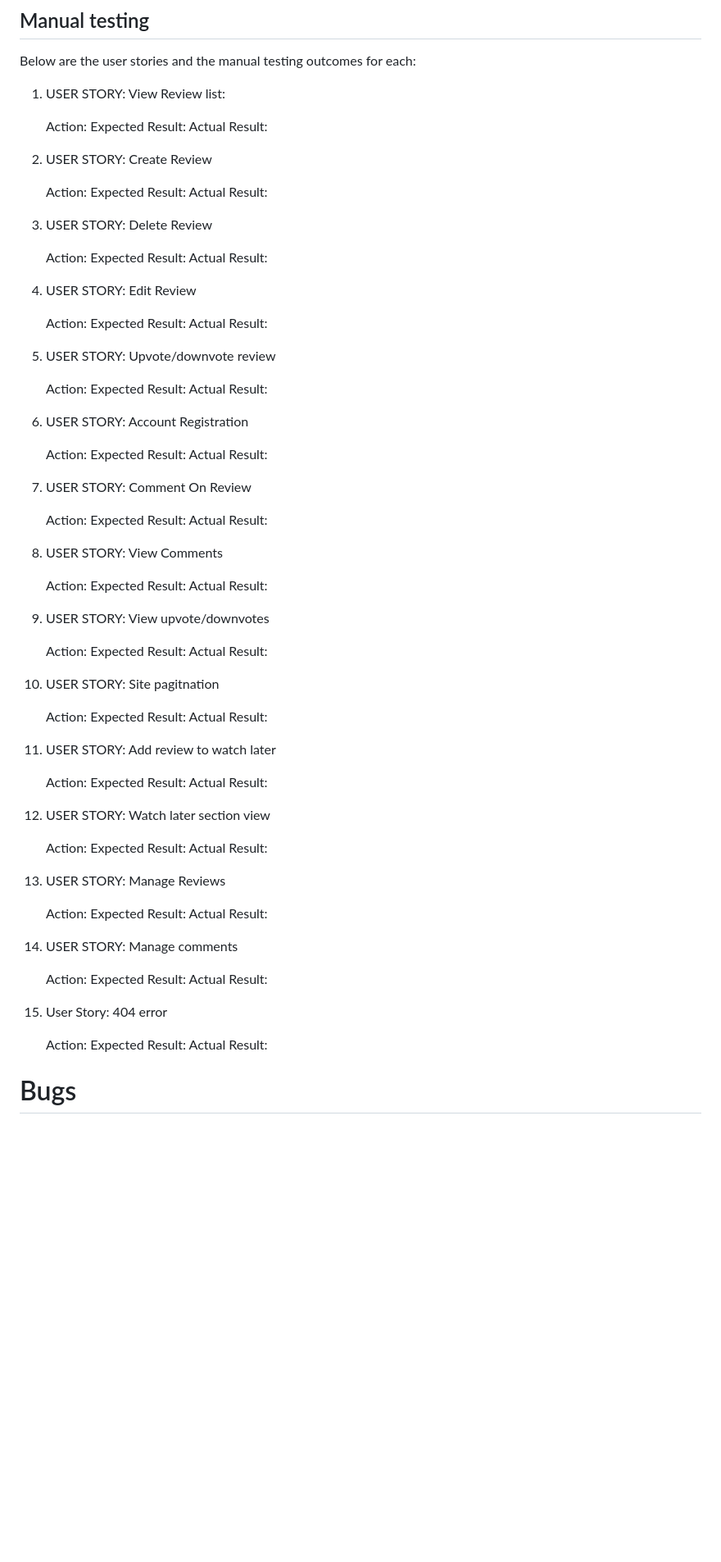
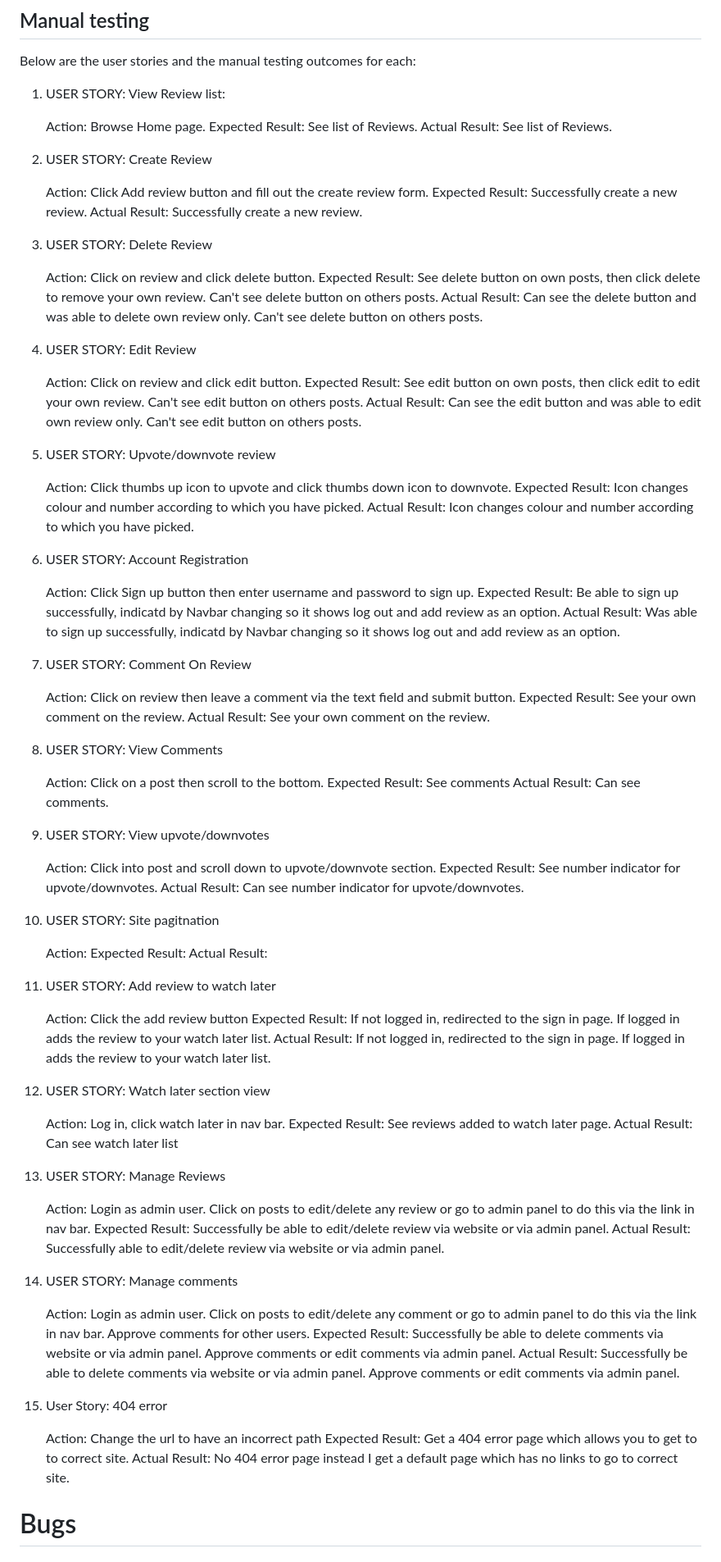
Before and after one commit to PritenMakwana44/unfiltered-anime, a Markdown page: README.md, the part around the change printed below. Shown: that part at 82% size. Drawn GitHub-style; blank space fills up the shorter version.

Commit message:
readme manual testing done

```diff
--- a/README.md
+++ b/README.md
@@ -452,57 +452,57 @@ Below are the user stories and the manual testing outcomes for each:
 
 1. USER STORY: View Review list:
 
-    Action:
-    Expected Result:
-    Actual Result:
+    Action: Browse Home page.
+    Expected Result: See list of Reviews.
+    Actual Result: See list of Reviews.
 
 2. USER STORY: Create Review
 
-    Action:
-    Expected Result:
-    Actual Result:
+    Action: Click Add review button and fill out the create review form.
+    Expected Result: Successfully create a new review.
+    Actual Result: Successfully create a new review.
 
 3. USER STORY: Delete Review
 
-    Action:
-    Expected Result:
-    Actual Result:
+    Action: Click on review and click delete button.
+    Expected Result: See delete button on own posts, then click delete to remove your own review. Can't see delete button on others posts.
+    Actual Result: Can see the delete button and was able to delete own review only. Can't see delete button on others posts.
 
 4. USER STORY: Edit Review
 
-    Action:
-    Expected Result:
-    Actual Result:
+    Action: Click on review and click edit button.
+    Expected Result: See edit button on own posts, then click edit to edit your own review. Can't see edit button on others posts.
+    Actual Result: Can see the edit button and was able to edit own review only. Can't see edit button on others posts.
 
 5. USER STORY: Upvote/downvote review
 
-    Action:
-    Expected Result:
-    Actual Result:
+    Action: Click thumbs up icon to upvote and click thumbs down icon to downvote.
+    Expected Result: Icon changes colour and number according to which you have picked.
+    Actual Result: Icon changes colour and number according to which you have picked.
 
 6. USER STORY: Account Registration
 
-    Action:
-    Expected Result:
-    Actual Result:
+    Action: Click Sign up button then enter username and password to sign up.
+    Expected Result: Be able to sign up successfully, indicatd by Navbar changing so it shows log out and add review as an option.
+    Actual Result: Was able to sign up successfully, indicatd by Navbar changing so it shows log out and add review as an option.
 
 7. USER STORY: Comment On Review
 
-    Action:
-    Expected Result:
-    Actual Result:
+    Action: Click on review then leave a comment via the text field and submit button.
+    Expected Result: See your own comment on the review.
+    Actual Result: See your own comment on the review.
 
 8. USER STORY: View Comments
 
-    Action:
-    Expected Result:
-    Actual Result:
+    Action: Click on a post then scroll to the bottom.
+    Expected Result: See comments
+    Actual Result: Can see comments.
 
 9. USER STORY: View upvote/downvotes
 
-    Action:
-    Expected Result:
-    Actual Result:
+    Action: Click into post and scroll down to upvote/downvote section.
+    Expected Result: See number indicator for upvote/downvotes.
+    Actual Result: Can see number indicator for upvote/downvotes.
 
 10. USER STORY: Site pagitnation
 
@@ -512,33 +512,34 @@ Below are the user stories and the manual testing outcomes for each:
 
 11. USER STORY: Add review to watch later
 
-    Action:
-    Expected Result:
-    Actual Result:
+    Action: Click the add review button
+    Expected Result: If not logged in, redirected to the sign in page. If logged in adds the review to your watch later list.
+    Actual Result: If not logged in, redirected to the sign in page. If logged in adds the review to your watch later list.
 
 12. USER STORY: Watch later section view
 
-    Action:
-    Expected Result:
-    Actual Result:
+    Action: Log in, click watch later in nav bar.
+    Expected Result: See reviews added to watch later page.
+    Actual Result: Can see watch later list
 
 13. USER STORY: Manage Reviews
 
-    Action:
-    Expected Result:
-    Actual Result:
+    Action: Login as admin user. Click on posts to edit/delete any review or go to admin panel to do this via the link in nav bar.
+    Expected Result: Successfully be able to edit/delete review via website or via admin panel.
+    Actual Result: Successfully able to edit/delete review via website or via admin panel.
 
 14. USER STORY: Manage comments
 
-    Action:
-    Expected Result:
-    Actual Result:
+
+    Action: Login as admin user. Click on posts to edit/delete any comment or go to admin panel to do this via the link in nav bar. Approve comments for other users.
+    Expected Result: Successfully be able to delete comments via website or via admin panel. Approve comments or edit comments via admin panel.
+    Actual Result: Successfully be able to delete comments via website or via admin panel. Approve comments or edit comments via admin panel.
 
 15. User Story: 404 error
 
-    Action:
-    Expected Result:
-    Actual Result:
+    Action: Change the url to have an incorrect path
+    Expected Result: Get a 404 error page which allows you to get to to correct site.
+    Actual Result: No 404 error page instead I get a default page which has no links to go to correct site.
 
 # Bugs
 
```
Also changed, not shown: other parts of README.md (+1 -1 lines).
